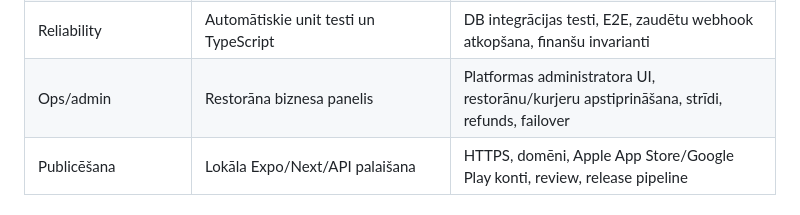
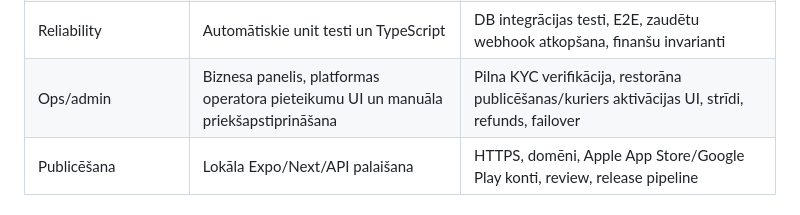
Before and after one commit to Klavmaster/BAITME, a Markdown page: docs/PRODUCTION-GATES.md, the part around the change. Drawn GitHub-style.

```diff
--- a/docs/PRODUCTION-GATES.md
+++ b/docs/PRODUCTION-GATES.md
@@ -13,7 +13,7 @@
 | Juridiskā atbilstība | Tikai pamatprincipu dokumentācija | GDPR, privātuma politika, noteikumi, PVN/invoicing, tiesības par restorānu pārdošanu, pārtikas drošība, kurjeru līgumi |
 | Drošība | API auth, lomas, RLS, server-side prices, SecureStore mobilajā | Rate limiting, audit, penetration testing, secret rotation, backups, monitoring, abuse/fraud controls |
 | Reliability | Automātiskie unit testi un TypeScript | DB integrācijas testi, E2E, zaudētu webhook atkopšana, finanšu invarianti |
-| Ops/admin | Restorāna biznesa panelis | Platformas administratora UI, restorānu/kurjeru apstiprināšana, strīdi, refunds, failover |
+| Ops/admin | Biznesa panelis, platformas operatora pieteikumu UI un manuāla priekšapstiprināšana | Pilna KYC verifikācija, restorāna publicēšanas/kuriers aktivācijas UI, strīdi, refunds, failover |
 | Publicēšana | Lokāla Expo/Next/API palaišana | HTTPS, domēni, Apple App Store/Google Play konti, review, release pipeline |
 
 ## Maksājumu arhitektūras drošība
```
Also changed, not shown: docs/START-HERE-LV.md (+17 -3 lines).
